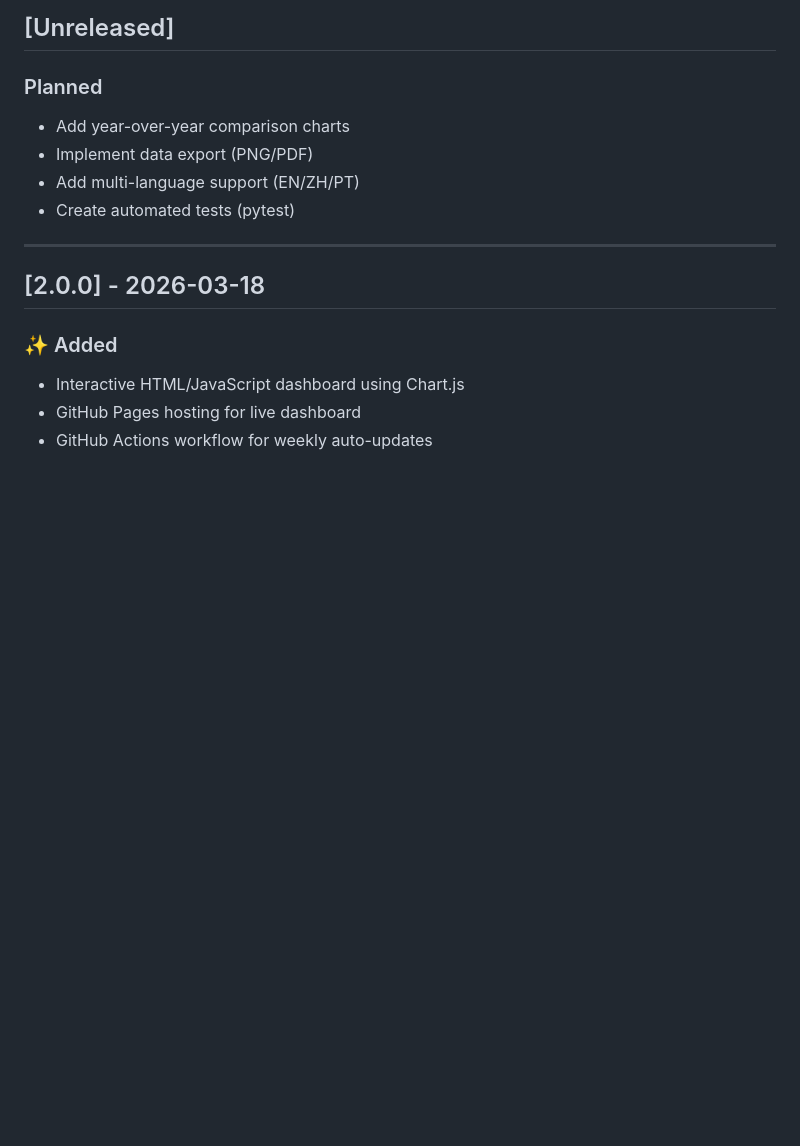
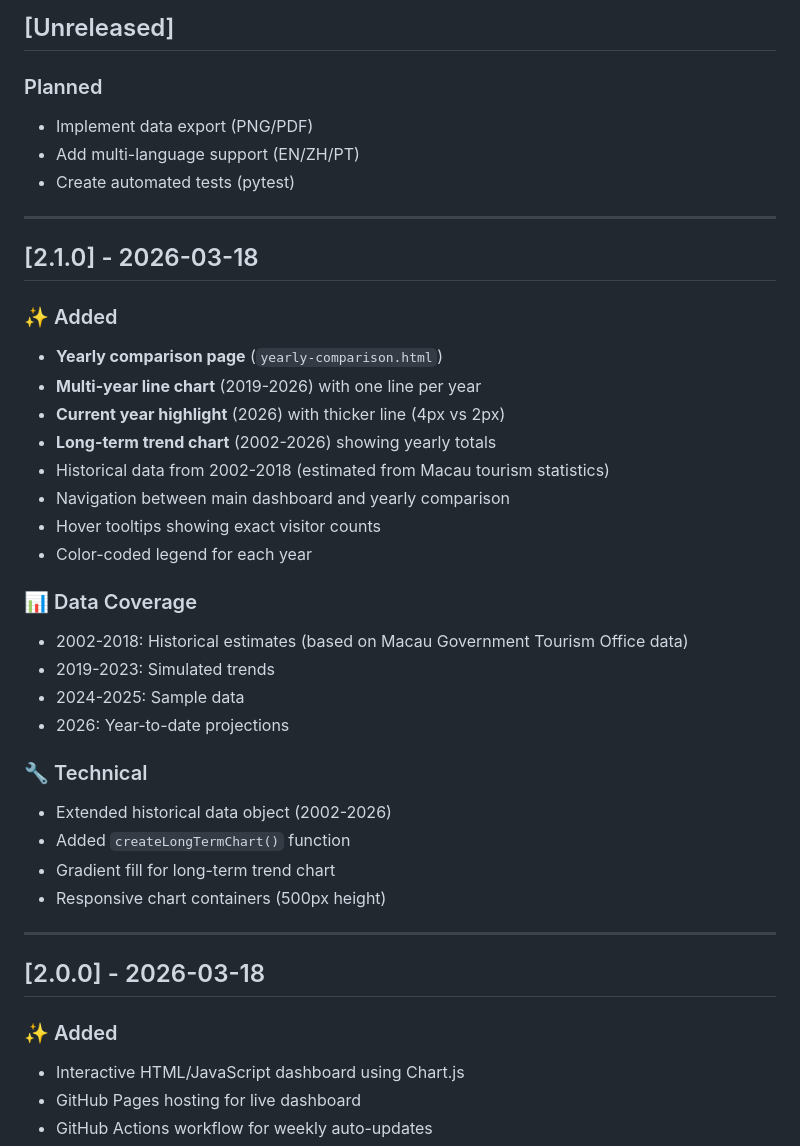
Before and after one commit to john-fb-agent/macao-tourist-stats, a Markdown page: docs/CHANGELOG.md, the part around the change. Drawn GitHub-style; blank space fills up the shorter version.

Commit message:
docs: Update CHANGELOG.md for v2.1.0 release

```diff
--- a/docs/CHANGELOG.md
+++ b/docs/CHANGELOG.md
@@ -10,10 +10,35 @@ and this project adheres to [Semantic Versioning](https://semver.org/spec/v2.0.0
 ## [Unreleased]
 
 ### Planned
-- Add year-over-year comparison charts
 - Implement data export (PNG/PDF)
 - Add multi-language support (EN/ZH/PT)
 - Create automated tests (pytest)
+
+---
+
+## [2.1.0] - 2026-03-18
+
+### ✨ Added
+- **Yearly comparison page** (`yearly-comparison.html`)
+- **Multi-year line chart** (2019-2026) with one line per year
+- **Current year highlight** (2026) with thicker line (4px vs 2px)
+- **Long-term trend chart** (2002-2026) showing yearly totals
+- Historical data from 2002-2018 (estimated from Macau tourism statistics)
+- Navigation between main dashboard and yearly comparison
+- Hover tooltips showing exact visitor counts
+- Color-coded legend for each year
+
+### 📊 Data Coverage
+- 2002-2018: Historical estimates (based on Macau Government Tourism Office data)
+- 2019-2023: Simulated trends
+- 2024-2025: Sample data
+- 2026: Year-to-date projections
+
+### 🔧 Technical
+- Extended historical data object (2002-2026)
+- Added `createLongTermChart()` function
+- Gradient fill for long-term trend chart
+- Responsive chart containers (500px height)
 
 ---
 
```
